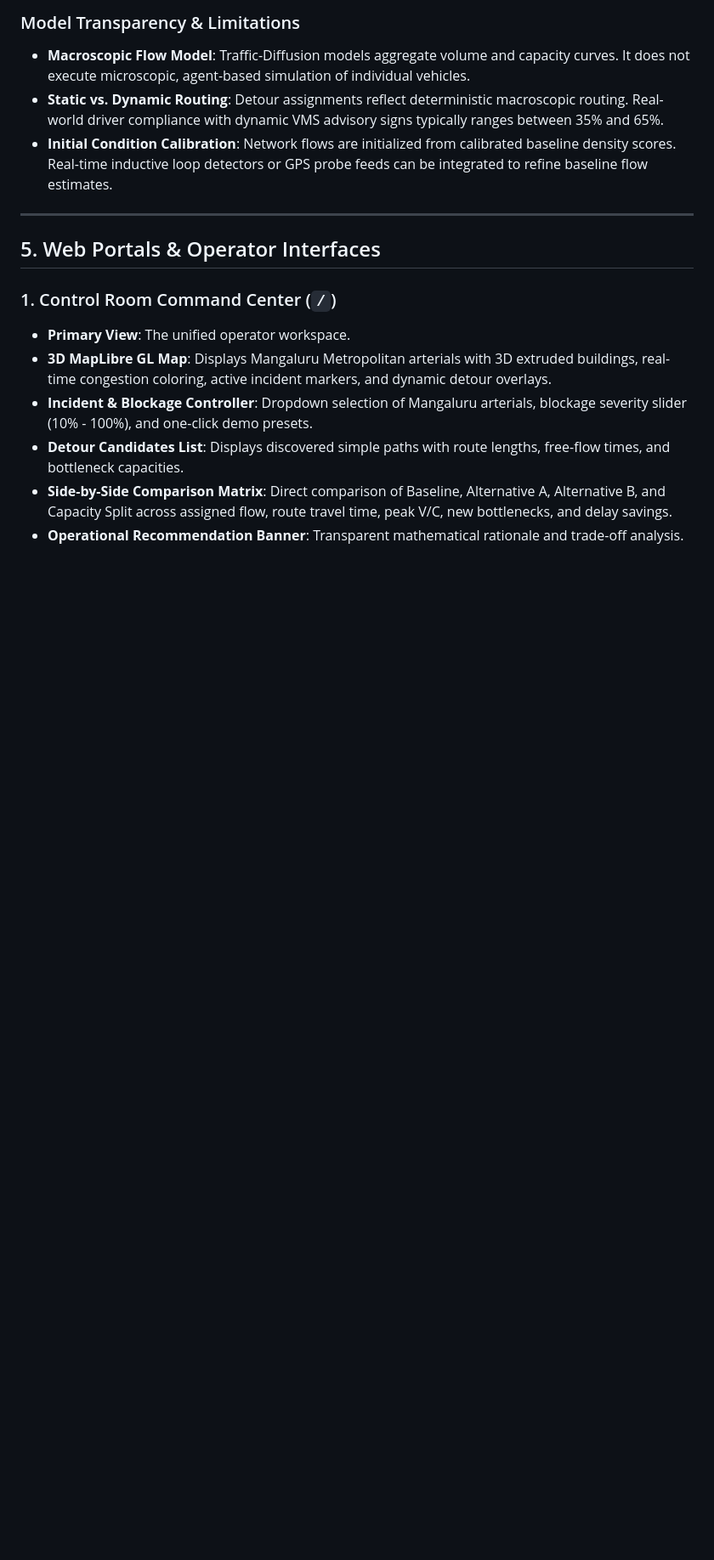
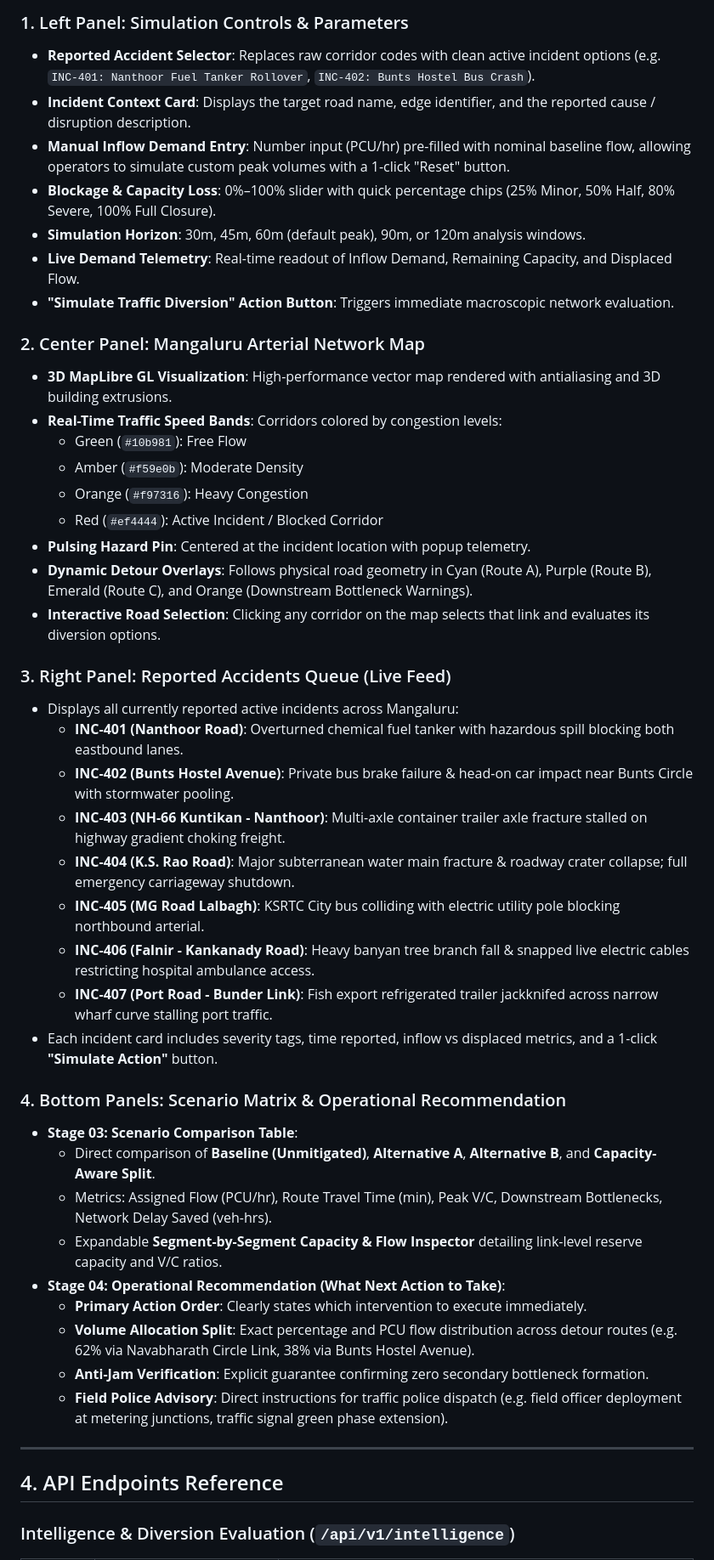
Before and after one commit to Pavanspoojary/Traffic-Diffusion, a Markdown page: README.md, the part around one of its changes. Shown at 85% size. Rendered like a GitHub page; blank space fills up the shorter version.

```diff
--- a/README.md
+++ b/README.md
@@ -120,18 +87,49 @@ All metrics and data streams in Traffic-Diffusion are explicitly tagged:
 
-### Model Transparency & Limitations
-- **Macroscopic Flow Model**: Traffic-Diffusion models aggregate volume and capacity curves. It does not execute microscopic, agent-based simulation of individual vehicles.
-- **Static vs. Dynamic Routing**: Detour assignments reflect deterministic macroscopic routing. Real-world driver compliance with dynamic VMS advisory signs typically ranges between 35% and 65%.
-- **Initial Condition Calibration**: Network flows are initialized from calibrated baseline density scores. Real-time inductive loop detectors or GPS probe feeds can be integrated to refine baseline flow estimates.
+### 1. Left Panel: Simulation Controls & Parameters
+- **Reported Accident Selector**: Replaces raw corridor codes with clean active incident options (e.g. `INC-401: Nanthoor Fuel Tanker Rollover`, `INC-402: Bunts Hostel Bus Crash`).
+- **Incident Context Card**: Displays the target road name, edge identifier, and the reported cause / disruption description.
+- **Manual Inflow Demand Entry**: Number input (PCU/hr) pre-filled with nominal baseline flow, allowing operators to simulate custom peak volumes with a 1-click "Reset" button.
+- **Blockage & Capacity Loss**: 0%–100% slider with quick percentage chips (25% Minor, 50% Half, 80% Severe, 100% Full Closure).
+- **Simulation Horizon**: 30m, 45m, 60m (default peak), 90m, or 120m analysis windows.
+- **Live Demand Telemetry**: Real-time readout of Inflow Demand, Remaining Capacity, and Displaced Flow.
+- **"Simulate Traffic Diversion" Action Button**: Triggers immediate macroscopic network evaluation.
+
+### 2. Center Panel: Mangaluru Arterial Network Map
+- **3D MapLibre GL Visualization**: High-performance vector map rendered with antialiasing and 3D building extrusions.
+- **Real-Time Traffic Speed Bands**: Corridors colored by congestion levels:
+  - Green (`#10b981`): Free Flow
+  - Amber (`#f59e0b`): Moderate Density
+  - Orange (`#f97316`): Heavy Congestion
+  - Red (`#ef4444`): Active Incident / Blocked Corridor
+- **Pulsing Hazard Pin**: Centered at the incident location with popup telemetry.
+- **Dynamic Detour Overlays**: Follows physical road geometry in Cyan (Route A), Purple (Route B), Emerald (Route C), and Orange (Downstream Bottleneck Warnings).
+- **Interactive Road Selection**: Clicking any corridor on the map selects that link and evaluates its diversion options.
+
+### 3. Right Panel: Reported Accidents Queue (Live Feed)
+- Displays all currently reported active incidents across Mangaluru:
+  - **INC-401 (Nanthoor Road)**: Overturned chemical fuel tanker with hazardous spill blocking both eastbound lanes.
+  - **INC-402 (Bunts Hostel Avenue)**: Private bus brake failure & head-on car impact near Bunts Circle with stormwater pooling.
+  - **INC-403 (NH-66 Kuntikan - Nanthoor)**: Multi-axle container trailer axle fracture stalled on highway gradient choking freight.
+  - **INC-404 (K.S. Rao Road)**: Major subterranean water main fracture & roadway crater collapse; full emergency carriageway shutdown.
+  - **INC-405 (MG Road Lalbagh)**: KSRTC City bus colliding with electric utility pole blocking northbound arterial.
+  - **INC-406 (Falnir - Kankanady Road)**: Heavy banyan tree branch fall & snapped live electric cables restricting hospital ambulance access.
+  - **INC-407 (Port Road - Bunder Link)**: Fish export refrigerated trailer jackknifed across narrow wharf curve stalling port traffic.
+- Each incident card includes severity tags, time reported, inflow vs displaced metrics, and a 1-click **"Simulate Action"** button.
+
+### 4. Bottom Panels: Scenario Matrix & Operational Recommendation
+- **Stage 03: Scenario Comparison Table**:
+  - Direct comparison of **Baseline (Unmitigated)**, **Alternative A**, **Alternative B**, and **Capacity-Aware Split**.
+  - Metrics: Assigned Flow (PCU/hr), Route Travel Time (min), Peak V/C, Downstream Bottlenecks, Network Delay Saved (veh-hrs).
+  - Expandable **Segment-by-Segment Capacity & Flow Inspector** detailing link-level reserve capacity and V/C ratios.
+- **Stage 04: Operational Recommendation (What Next Action to Take)**:
+  - **Primary Action Order**: Clearly states which intervention to execute immediately.
+  - **Volume Allocation Split**: Exact percentage and PCU flow distribution across detour routes (e.g. 62% via Navabharath Circle Link, 38% via Bunts Hostel Avenue).
+  - **Anti-Jam Verification**: Explicit guarantee confirming zero secondary bottleneck formation.
+  - **Field Police Advisory**: Direct instructions for traffic police dispatch (e.g. field officer deployment at metering junctions, traffic signal green phase extension).
 
 ---
 
-## 5. Web Portals & Operator Interfaces
+## 4. API Endpoints Reference
 
-### 1. Control Room Command Center (`/`)
-- **Primary View**: The unified operator workspace.
-- **3D MapLibre GL Map**: Displays Mangaluru Metropolitan arterials with 3D extruded buildings, real-time congestion coloring, active incident markers, and dynamic detour overlays.
-- **Incident & Blockage Controller**: Dropdown selection of Mangaluru arterials, blockage severity slider (10% - 100%), and one-click demo presets.
-- **Detour Candidates List**: Displays discovered simple paths with route lengths, free-flow times, and bottleneck capacities.
-- **Side-by-Side Comparison Matrix**: Direct comparison of Baseline, Alternative A, Alternative B, and Capacity Split across assigned flow, route travel time, peak V/C, new bottlenecks, and delay savings.
-- **Operational Recommendation Banner**: Transparent mathematical rationale and trade-off analysis.
+### Intelligence & Diversion Evaluation (`/api/v1/intelligence`)
 
```
Also changed, not shown: other parts of README.md (+91 -141 lines).
